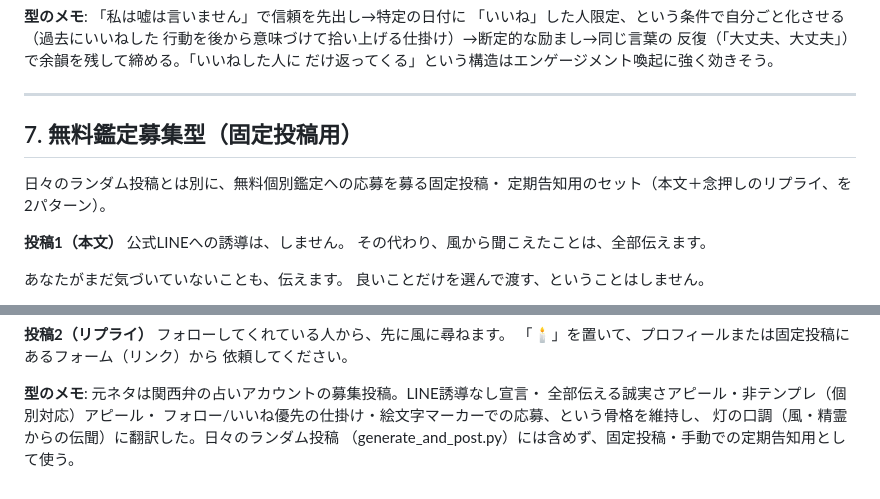
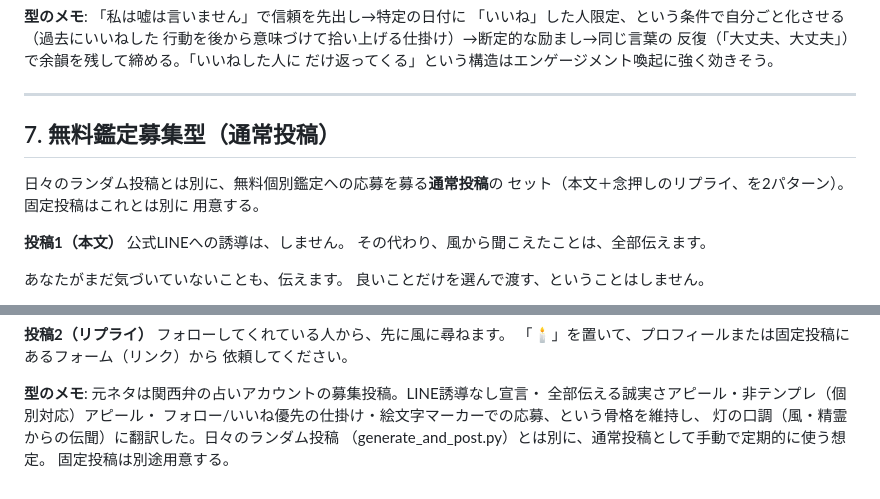
Before and after one commit to finn1127/tomoshibi-threads-bot, a Markdown page: notes/reference-posts.md, 2 parts joined by grey strips. GitHub-like rendering.

Commit message:
無料鑑定募集型のラベルを通常投稿に修正
固定投稿ではなく通常投稿であることを明記。固定投稿は別途作成する。

Co-Authored-By: Claude Sonnet 5 <noreply@anthropic.com>

```diff
--- a/notes/reference-posts.md
+++ b/notes/reference-posts.md
@@ -233,10 +233,11 @@
 
 ---
 
-## 7. 無料鑑定募集型（固定投稿用）
+## 7. 無料鑑定募集型（通常投稿）
 
-日々のランダム投稿とは別に、無料個別鑑定への応募を募る固定投稿・
-定期告知用のセット（本文＋念押しのリプライ、を2パターン）。
+日々のランダム投稿とは別に、無料個別鑑定への応募を募る**通常投稿**の
+セット（本文＋念押しのリプライ、を2パターン）。固定投稿はこれとは別に
+用意する。
 
 **投稿1（本文）**
 公式LINEへの誘導は、しません。
@@ -275,4 +276,5 @@
 全部伝える誠実さアピール・非テンプレ（個別対応）アピール・
 フォロー/いいね優先の仕掛け・絵文字マーカーでの応募、という骨格を維持し、
 灯の口調（風・精霊からの伝聞）に翻訳した。日々のランダム投稿
-（generate_and_post.py）には含めず、固定投稿・手動での定期告知用として使う。
+（generate_and_post.py）とは別に、通常投稿として手動で定期的に使う想定。
+固定投稿は別途用意する。
```
